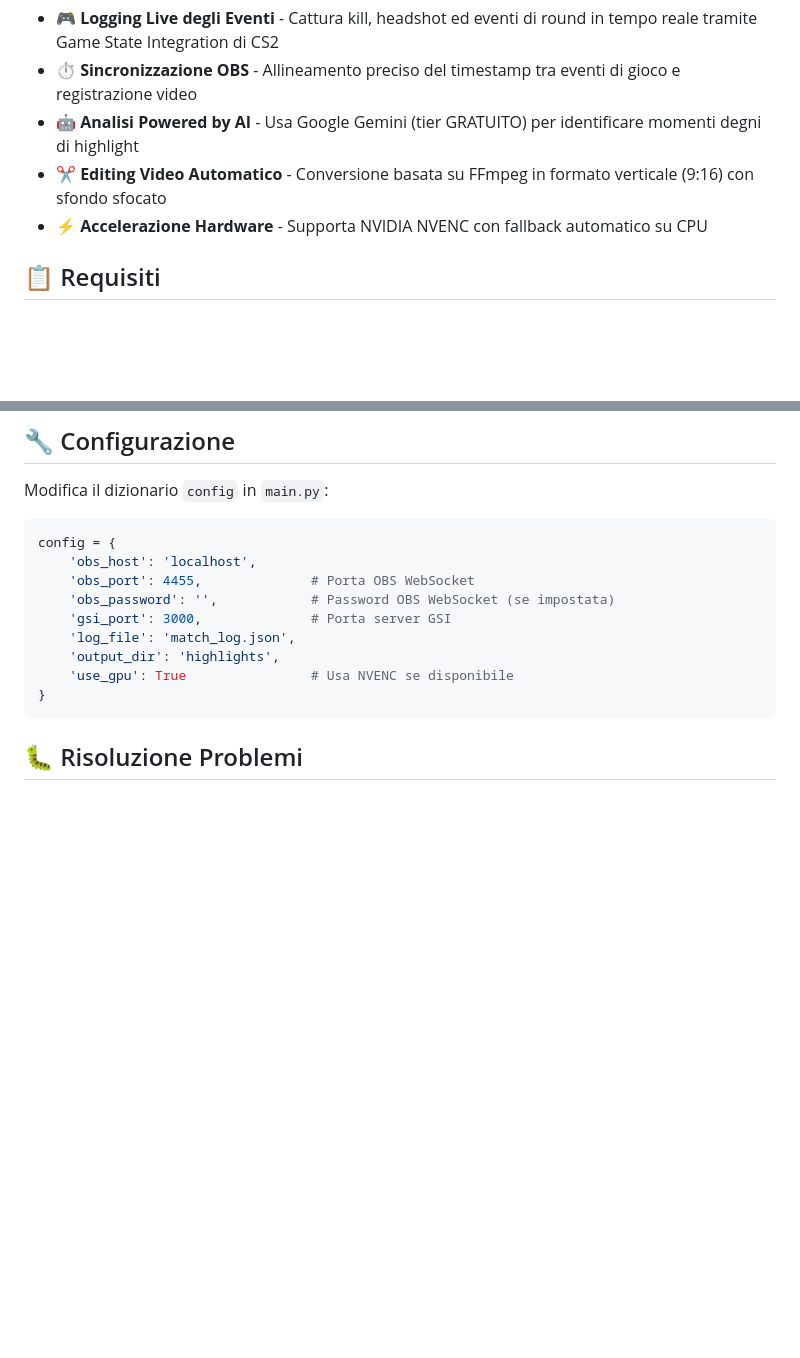
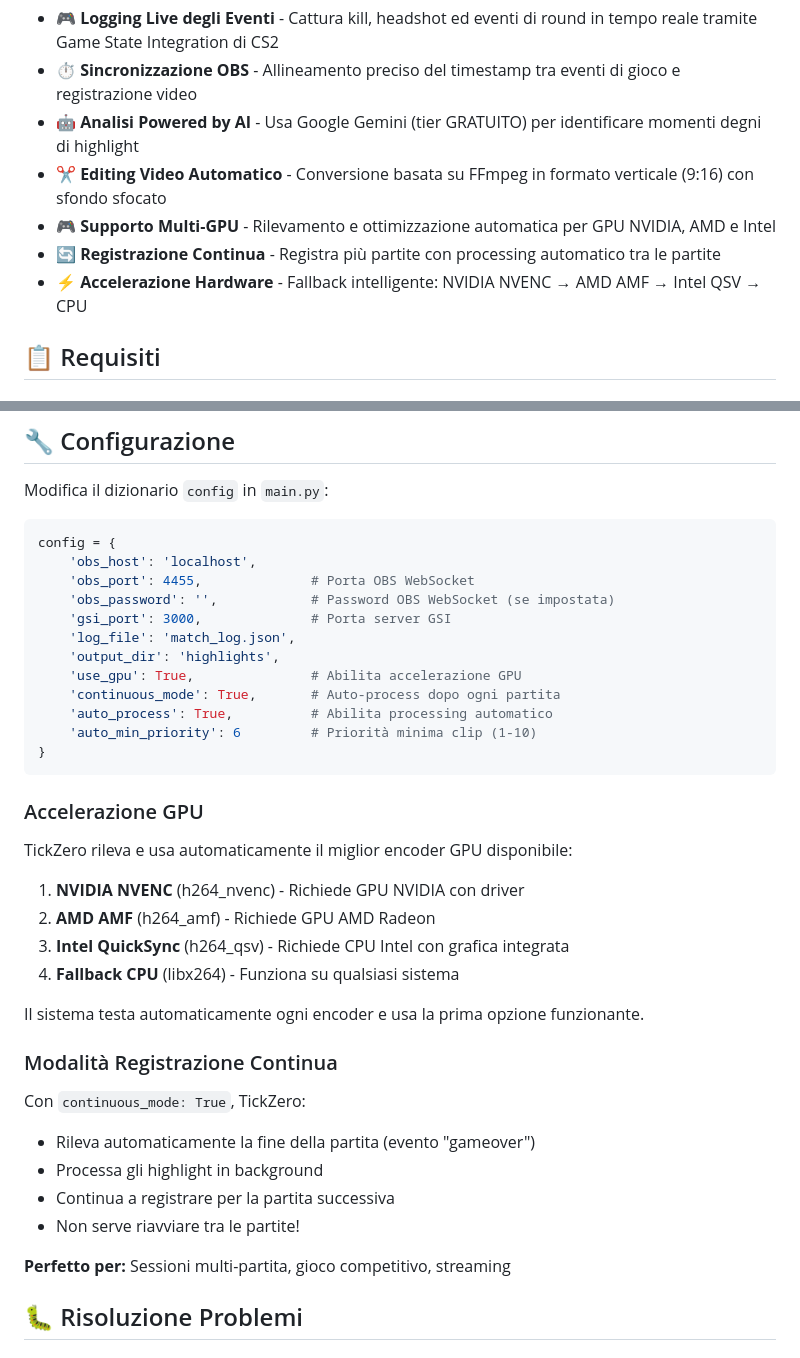
Before and after one commit to MACULINX/TickZero, a Markdown page: docs/i18n/README.it.md, 2 parts joined by grey strips. GitHub-like rendering; blank space fills up the shorter version.

Commit message:
feat: Add multi-GPU and continuous recording features, enhance hardware acceleration details, and provide an Italian README.

````diff
--- a/docs/i18n/README.it.md
+++ b/docs/i18n/README.it.md
@@ -14,7 +14,9 @@
 - **⏱️ Sincronizzazione OBS** - Allineamento preciso del timestamp tra eventi di gioco e registrazione video
 - **🤖 Analisi Powered by AI** - Usa Google Gemini (tier GRATUITO) per identificare momenti degni di highlight
 - **✂️ Editing Video Automatico** - Conversione basata su FFmpeg in formato verticale (9:16) con sfondo sfocato
-- **⚡ Accelerazione Hardware** - Supporta NVIDIA NVENC con fallback automatico su CPU
+- **🎮 Supporto Multi-GPU** - Rilevamento e ottimizzazione automatica per GPU NVIDIA, AMD e Intel
+- **🔄 Registrazione Continua** - Registra più partite con processing automatico tra le partite
+- **⚡ Accelerazione Hardware** - Fallback intelligente: NVIDIA NVENC → AMD AMF → Intel QSV → CPU
 
 ## 📋 Requisiti
 
@@ -200,9 +202,33 @@ config = {
     'gsi_port': 3000,              # Porta server GSI
     'log_file': 'match_log.json',
     'output_dir': 'highlights',
-    'use_gpu': True                # Usa NVENC se disponibile
+    'use_gpu': True,               # Abilita accelerazione GPU
+    'continuous_mode': True,       # Auto-process dopo ogni partita
+    'auto_process': True,          # Abilita processing automatico
+    'auto_min_priority': 6         # Priorità minima clip (1-10)
 }
 ```
+
+### Accelerazione GPU
+
+TickZero rileva e usa automaticamente il miglior encoder GPU disponibile:
+
+1. **NVIDIA NVENC** (h264_nvenc) - Richiede GPU NVIDIA con driver
+2. **AMD AMF** (h264_amf) - Richiede GPU AMD Radeon
+3. **Intel QuickSync** (h264_qsv) - Richiede CPU Intel con grafica integrata
+4. **Fallback CPU** (libx264) - Funziona su qualsiasi sistema
+
+Il sistema testa automaticamente ogni encoder e usa la prima opzione funzionante.
+
+### Modalità Registrazione Continua
+
+Con `continuous_mode: True`, TickZero:
+- Rileva automaticamente la fine della partita (evento "gameover")
+- Processa gli highlight in background
+- Continua a registrare per la partita successiva
+- Non serve riavviare tra le partite!
+
+**Perfetto per:** Sessioni multi-partita, gioco competitivo, streaming
 
 ## 🐛 Risoluzione Problemi
 
````
Also changed, not shown: README.md (+28 -2 lines).
